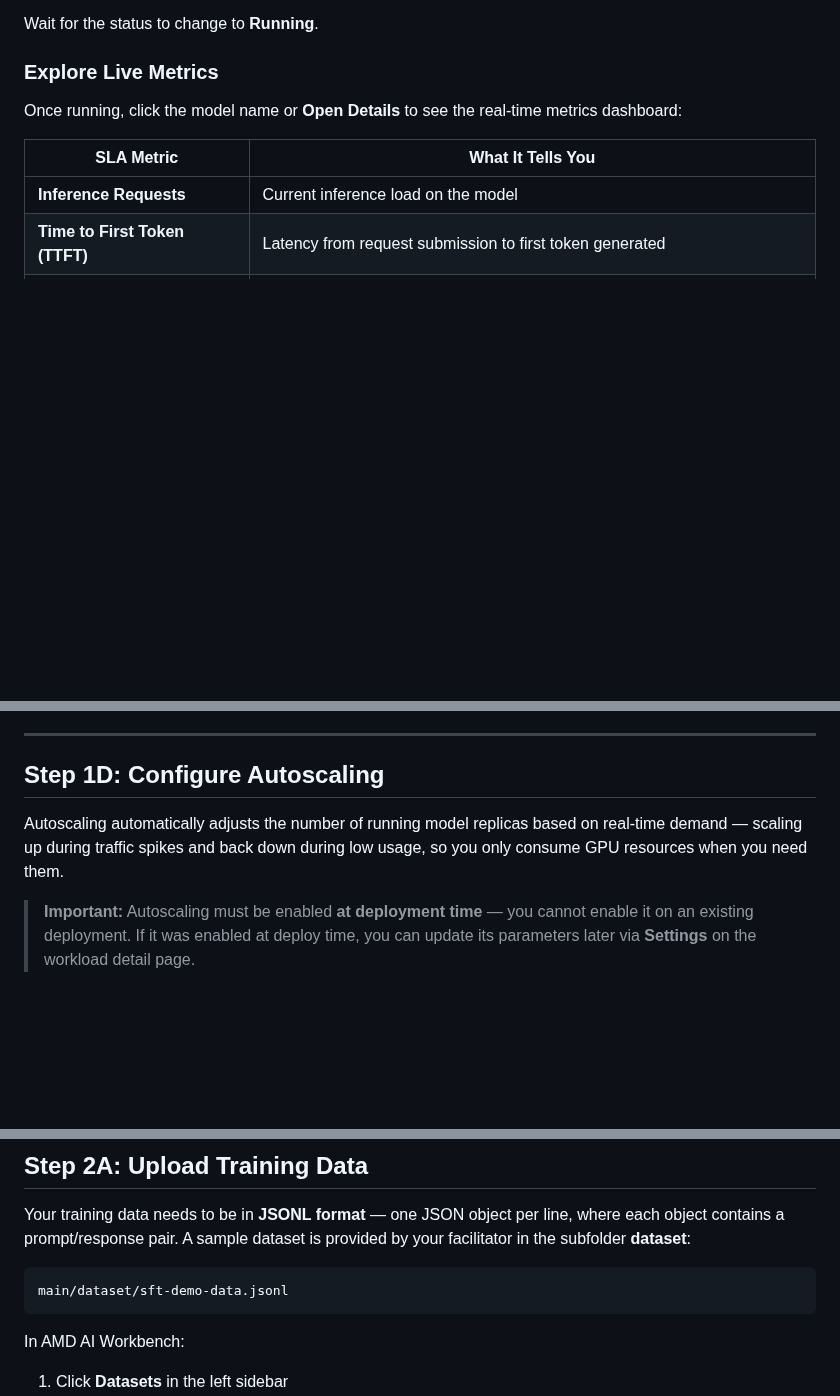
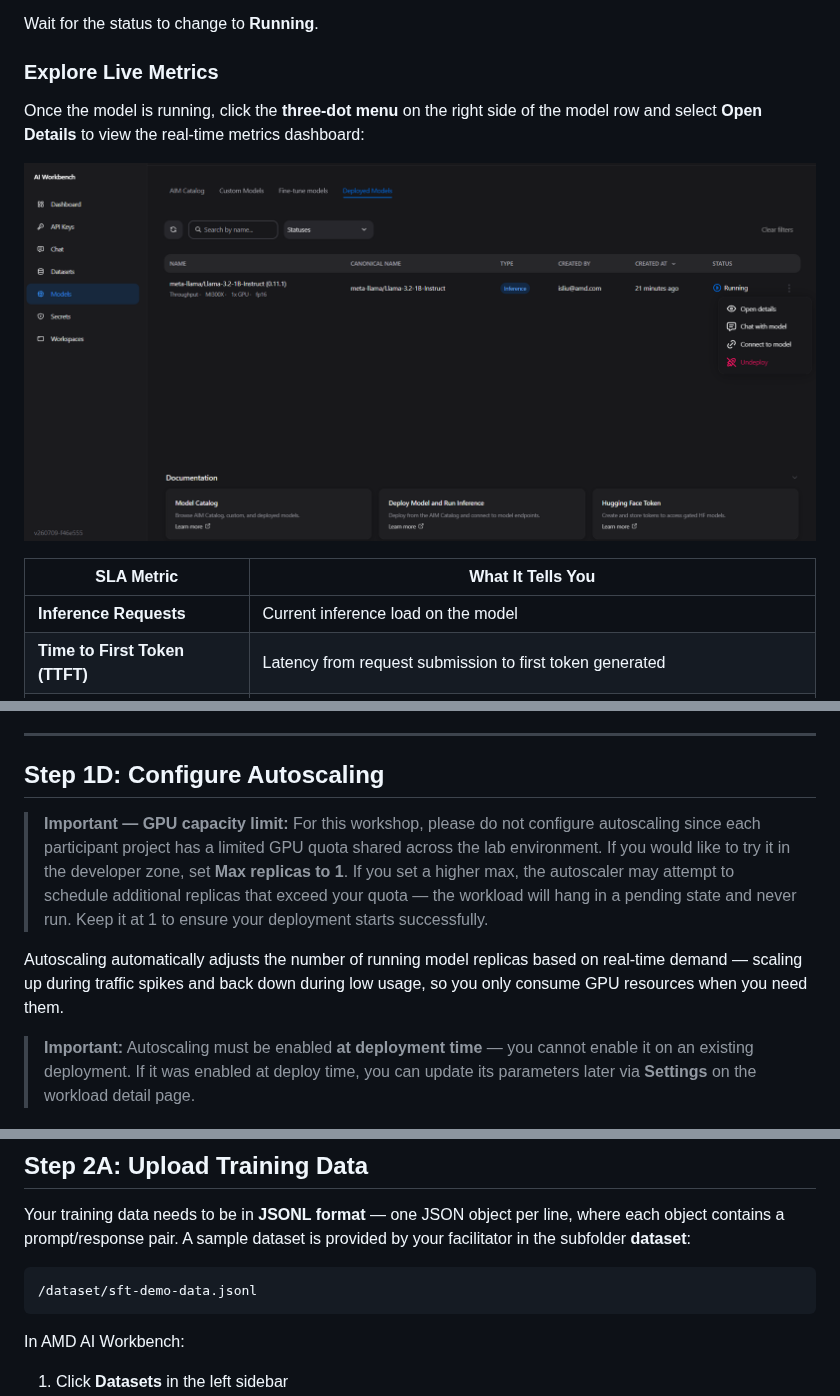
Before and after one commit to isab8liu-alum/eai-suite-guides, a Markdown page: workshop7_eai_stack_aai_45min.md, 3 parts joined by grey strips. Drawn GitHub-style; pictures changed too: aai_workshop_images/workbench-dashboard-model-open-details.png (added); blank space fills up the shorter version.

Commit message:
finished dryrun of workshop 7

````diff
--- a/workshop7_eai_stack_aai_45min.md
+++ b/workshop7_eai_stack_aai_45min.md
@@ -120,7 +120,9 @@ Wait for the status to change to **Running**.
 
 ### Explore Live Metrics
 
-Once running, click the model name or **Open Details** to see the real-time metrics dashboard:
+Once the model is running, click the **three-dot menu** on the right side of the model row and select **Open Details** to view the real-time metrics dashboard:
+
+![Workbench deployed model menu with Open Details option](aai_workshop_images/workbench-dashboard-model-open-details.png)
 
 | SLA Metric | What It Tells You |
 |---|---|
@@ -143,7 +145,10 @@ From the model details page, click **Chat**. Ask a question and observe:
 
 ## Step 1D: Configure Autoscaling
 
+> **Important — GPU capacity limit:** For this workshop, please do not configure autoscaling since each participant project has a limited GPU quota shared across the lab environment. If you would like to try it in the developer zone, set **Max replicas to 1**. If you set a higher max, the autoscaler may attempt to schedule additional replicas that exceed your quota — the workload will hang in a pending state and never run. Keep it at 1 to ensure your deployment starts successfully.
+
 Autoscaling automatically adjusts the number of running model replicas based on real-time demand — scaling up during traffic spikes and back down during low usage, so you only consume GPU resources when you need them.
+
 
 > **Important:** Autoscaling must be enabled **at deployment time** — you cannot enable it on an existing deployment. If it was enabled at deploy time, you can update its parameters later via **Settings** on the workload detail page.
 
@@ -198,7 +203,7 @@ Fine-tuning adapts a general-purpose model to your domain — your terminology,
 Your training data needs to be in **JSONL format** — one JSON object per line, where each object contains a prompt/response pair. A sample dataset is provided by your facilitator in the subfolder **dataset**:
 
 ```
-main/dataset/sft-demo-data.jsonl
+/dataset/sft-demo-data.jsonl
 ```
 <!--  TODO: update this to actual dev repo dataset. This comment will not appear in the rendered Markdown -->
 
````
